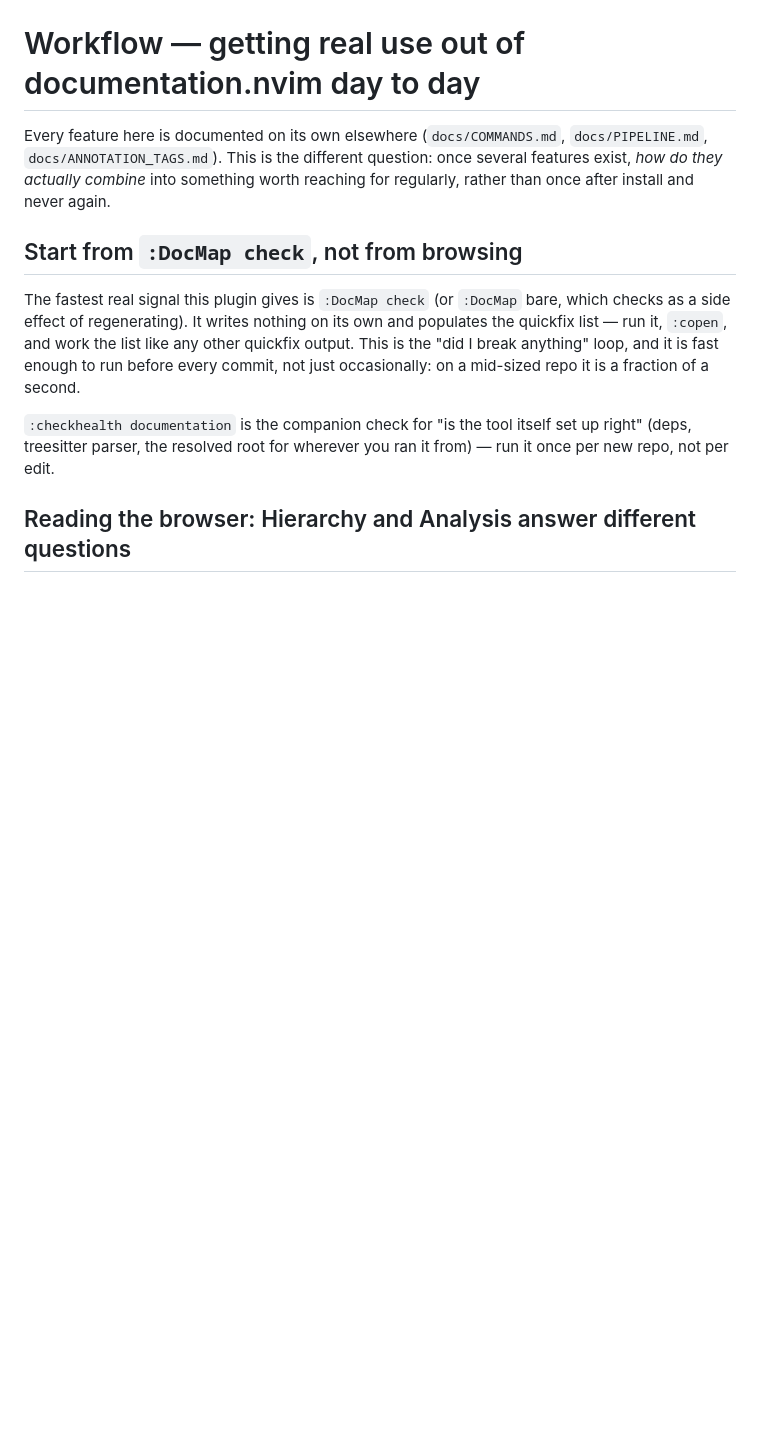
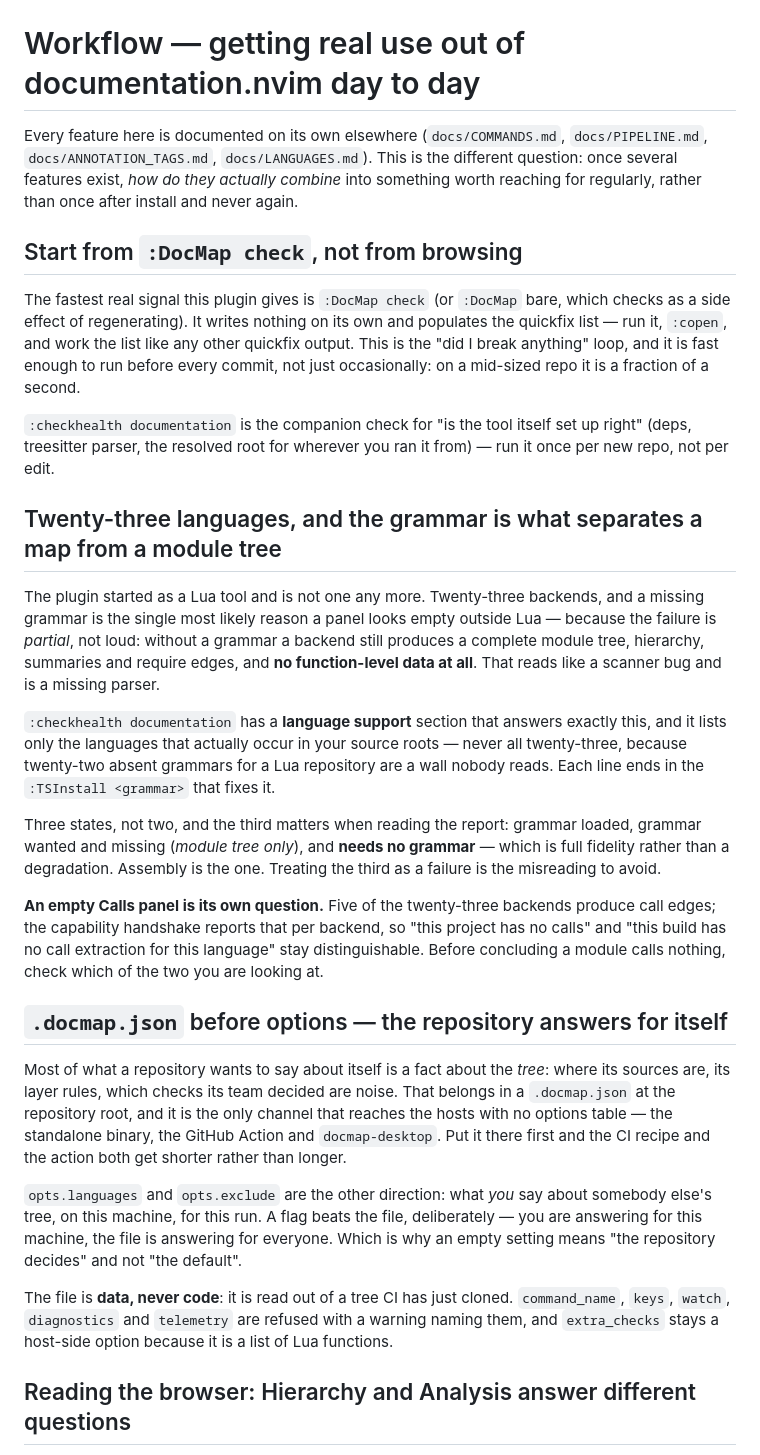
Before and after one commit to StefanBartl/documentation.nvim, a Markdown page: docs/WORKFLOW.md, the part around one of its changes. Rendered like a GitHub page; blank space fills up the shorter version.

Commit message:
docs(workflow): the four surfaces that arrived after this page was written
WORKFLOW.md was last touched on 2026-08-15; 111 commits have landed in lua/
since, and four of them changed what a reader has to know before using the
plugin on a real tree. The existing sections all still hold -- these are
additions, not corrections.

- Twenty-three languages, and the grammar as the difference between a map
  and a module tree: the failure is partial, not loud, so an empty panel
  outside Lua reads like a scanner bug. Names the health section that
  answers it, the three grammar states (needs-no-grammar is fidelity, not
  degradation), and the separate question an empty Calls panel is.
- .docmap.json before options: the repository answers for itself, a flag
  answers for this machine, and it is the only channel reaching the hosts
  with no options table.
- :DocMap pick vs the browser's `/` -- "I know the name" against "I am
  exploring".
- `w` into the detail pane and `K` inside a code span, with the measurement
  that decided it (213 spans against 2,558 prose occurrences), plus the
  list buffer's <RightMouse> menu.

```diff
--- a/docs/WORKFLOW.md
+++ b/docs/WORKFLOW.md
@@ -1,10 +1,10 @@
 # Workflow — getting real use out of documentation.nvim day to day
 
 Every feature here is documented on its own elsewhere (`docs/COMMANDS.md`,
-`docs/PIPELINE.md`, `docs/ANNOTATION_TAGS.md`). This is the different
-question: once several features exist, *how do they actually combine*
-into something worth reaching for regularly, rather than once after
-install and never again.
+`docs/PIPELINE.md`, `docs/ANNOTATION_TAGS.md`, `docs/LANGUAGES.md`). This is
+the different question: once several features exist, *how do they actually
+combine* into something worth reaching for regularly, rather than once
+after install and never again.
 
 ## Start from `:DocMap check`, not from browsing
 
@@ -18,6 +18,52 @@ not just occasionally: on a mid-sized repo it is a fraction of a second.
 `:checkhealth documentation` is the companion check for "is the tool
 itself set up right" (deps, treesitter parser, the resolved root for
 wherever you ran it from) — run it once per new repo, not per edit.
+
+## Twenty-three languages, and the grammar is what separates a map from a module tree
+
+The plugin started as a Lua tool and is not one any more. Twenty-three
+backends, and a missing grammar is the single most likely reason a panel looks
+empty outside Lua — because the failure is *partial*, not loud: without a
+grammar a backend still produces a complete module tree, hierarchy, summaries
+and require edges, and **no function-level data at all**. That reads like a
+scanner bug and is a missing parser.
+
+`:checkhealth documentation` has a **language support** section that answers
+exactly this, and it lists only the languages that actually occur in your
+source roots — never all twenty-three, because twenty-two absent grammars for a
+Lua repository are a wall nobody reads. Each line ends in the
+`:TSInstall <grammar>` that fixes it.
+
+Three states, not two, and the third matters when reading the report: grammar
+loaded, grammar wanted and missing (*module tree only*), and **needs no
+grammar** — which is full fidelity rather than a degradation. Assembly is the
+one. Treating the third as a failure is the misreading to avoid.
+
+**An empty Calls panel is its own question.** Five of the twenty-three backends
+produce call edges; the capability handshake reports that per backend, so
+"this project has no calls" and "this build has no call extraction for this
+language" stay distinguishable. Before concluding a module calls nothing, check
+which of the two you are looking at.
+
+## `.docmap.json` before options — the repository answers for itself
+
+Most of what a repository wants to say about itself is a fact about the *tree*:
+where its sources are, its layer rules, which checks its team decided are
+noise. That belongs in a `.docmap.json` at the repository root, and it is the
+only channel that reaches the hosts with no options table — the standalone
+binary, the GitHub Action and `docmap-desktop`. Put it there first and the CI
+recipe and the action both get shorter rather than longer.
+
+`opts.languages` and `opts.exclude` are the other direction: what *you* say
+about somebody else's tree, on this machine, for this run. A flag beats the
+file, deliberately — you are answering for this machine, the file is answering
+for everyone. Which is why an empty setting means "the repository decides" and
+not "the default".
+
+The file is **data, never code**: it is read out of a tree CI has just cloned.
+`command_name`, `keys`, `watch`, `diagnostics` and `telemetry` are refused with
+a warning naming them, and `extra_checks` stays a host-side option because it
+is a list of Lua functions.
 
 ## Reading the browser: Hierarchy and Analysis answer different questions
 
```
Also changed, not shown: other parts of docs/WORKFLOW.md (+33 -0 lines).
